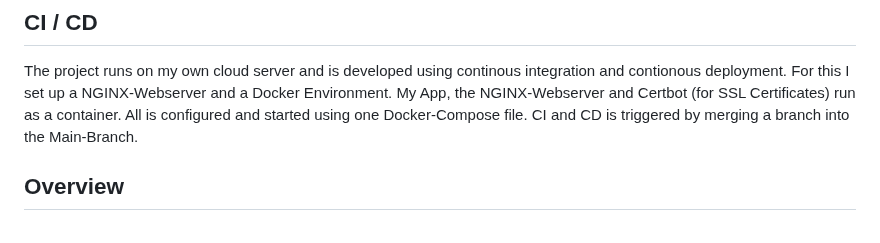
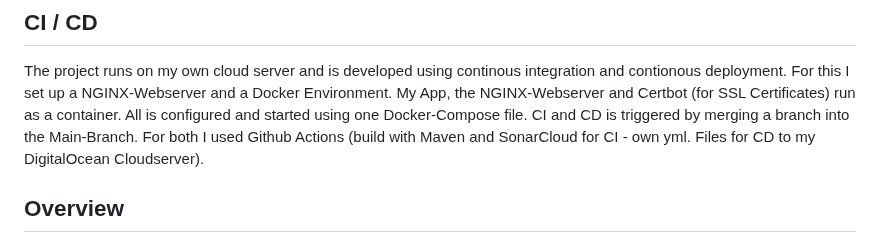
Before and after one commit to Ben-21/capstone-neuefische, a Markdown page: README.md, the part around the change. Drawn GitHub-style.

```diff
--- a/README.md
+++ b/README.md
@@ -31,7 +31,7 @@
 
 ## CI / CD
 The project runs on my own cloud server and is developed using continous integration and contionous deployment. For this I set up a  NGINX-Webserver and a Docker Environment. My App, the NGINX-Webserver and Certbot (for SSL Certificates) run as a container. All is configured and started using one Docker-Compose file.
-CI and CD is triggered by merging a branch into the Main-Branch.
+CI and CD is triggered by merging a branch into the Main-Branch. For both I used Github Actions (build with Maven and SonarCloud for CI - own yml. Files for CD to my DigitalOcean Cloudserver).
 
 ## Overview
 
```
